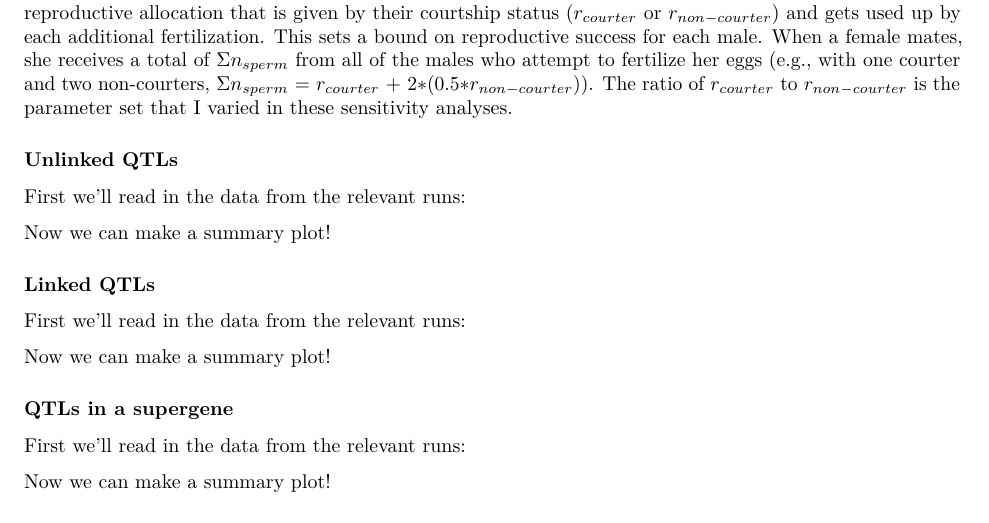
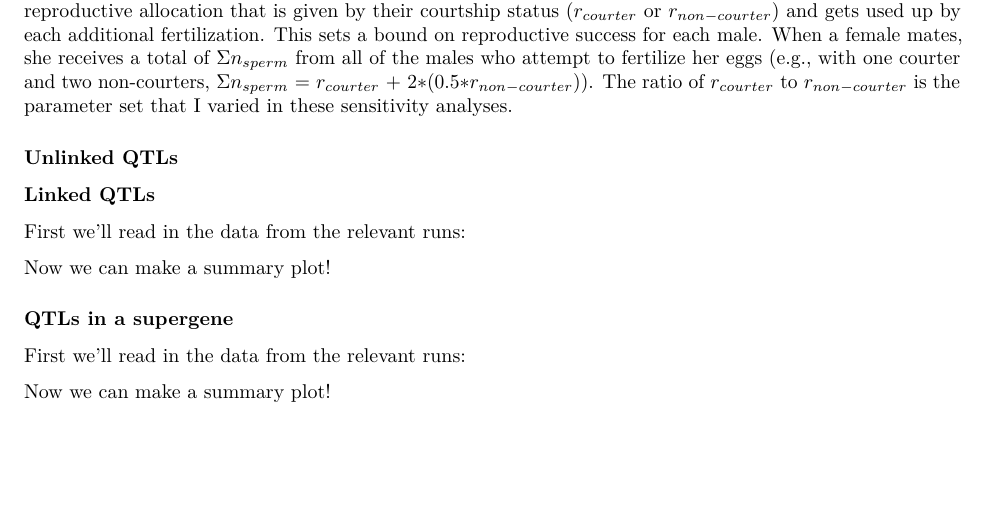
Before and after one commit to spflanagan/ARTs, an R Markdown document (docs/105_sensitivity-analysis-summary.Rmd): part of page 2 of 2, cut so that both start at the same text, the shorter picture padded with empty space. Rendered offline with R 4.5, knitr and Pandoc, then LaTeX, with nearby package versions; the code chunks are not run, so their results and figures are left out.

Commit message:
remove unnecessary text

````diff
--- a/docs/105_sensitivity-analysis-summary.Rmd
+++ b/docs/105_sensitivity-analysis-summary.Rmd
@@ -147,7 +147,7 @@ base_keep_cols<- c("Pop","PopSize","NumMal","NumFem","ParentThresh","ParentFreq"
 
 ### Unlinked QTLs
 
-First we'll read in the data from the relevant runs:
+
 
 ```{r readBaseline_Unlinked}
 cpu_baseline_freqs<-get.morph.freqs(plot.pc.reps("^parent-courter_unlinked_.*_summary.txt",path="baseline",cols,make.plot=FALSE))
@@ -186,7 +186,7 @@ cpu_ra_freqs$Courter2NonRS<-as.numeric(gsub(".*_c(\\d).*","\\1",rownames(cpu_ra_
 cpu_all_freqs<-rbind(cpu_ra_freqs[,base_keep_cols],cpu_all_freqs)
 ```
 
-Now we can make a summary plot!
+
 
 ```{r}
 plot_2vars_summary(cpu_all_freqs,"Courter2NonRS","Parent2NonSurvival",mar=c(5.1,4.1,4.1,2.1))
````
